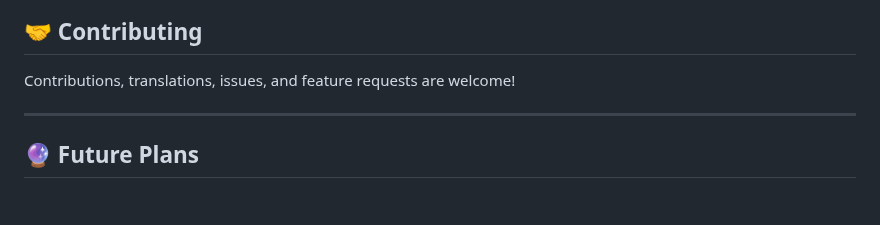
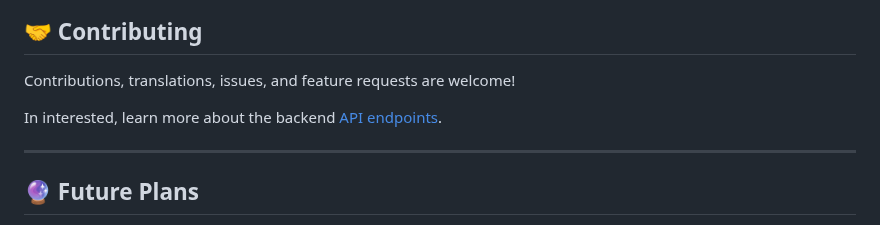
Before and after one commit to valerio-afk/nms, a Markdown page: README.md, the part around the change. Drawn GitHub-style; blank space fills up the shorter version.

Commit message:
forgot images, added API endpoints basic docs

```diff
--- a/README.md
+++ b/README.md
@@ -663,6 +663,8 @@ When creating a disk array, you can choose to enable the following options
 
 Contributions, translations, issues, and feature requests are welcome!
 
+In interested, learn more about the backend [API endpoints](API.md).
+
 ---
 
 ## 🔮 Future Plans
```
Also changed, not shown: API.md (added, +508 -0 lines), images/landing.png (added), images/login.png (added), 1 other file.
